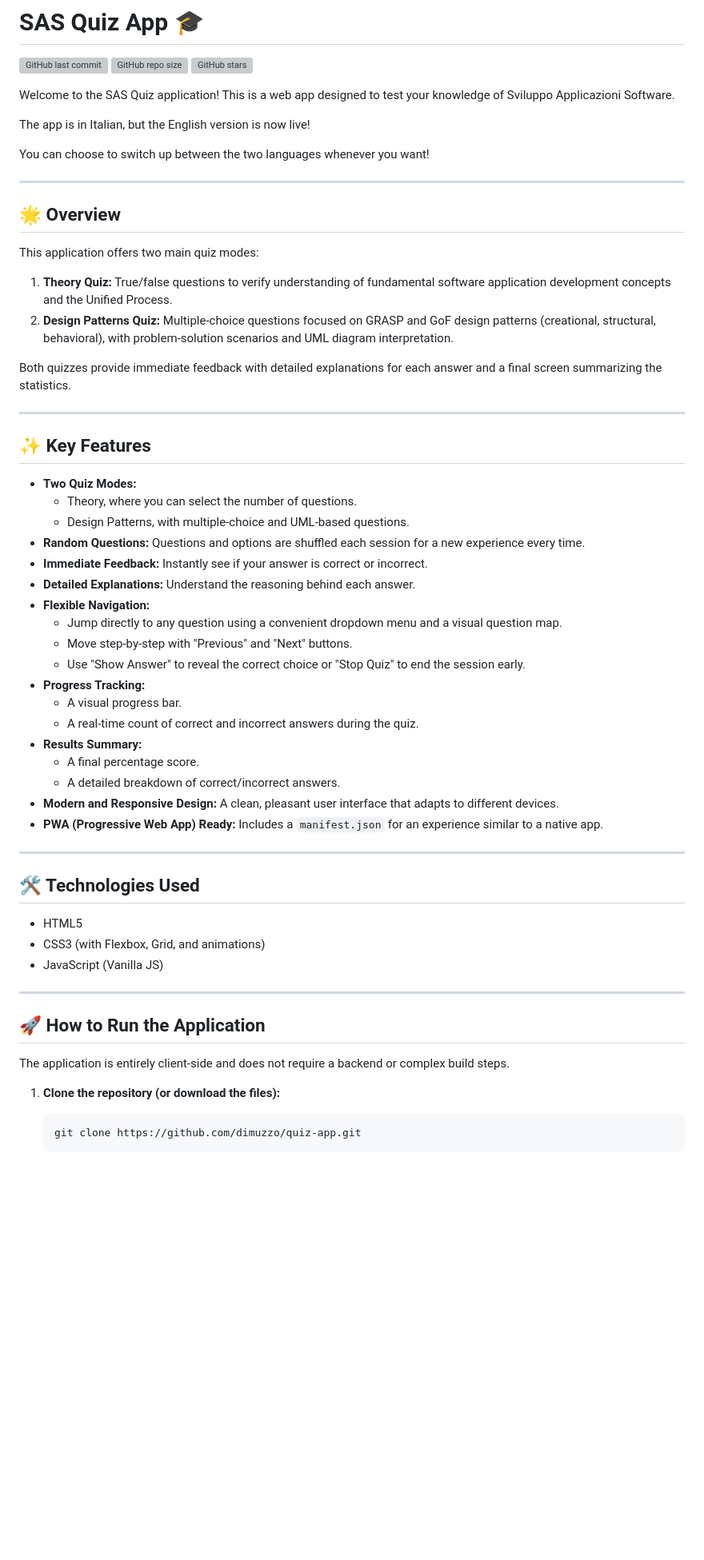
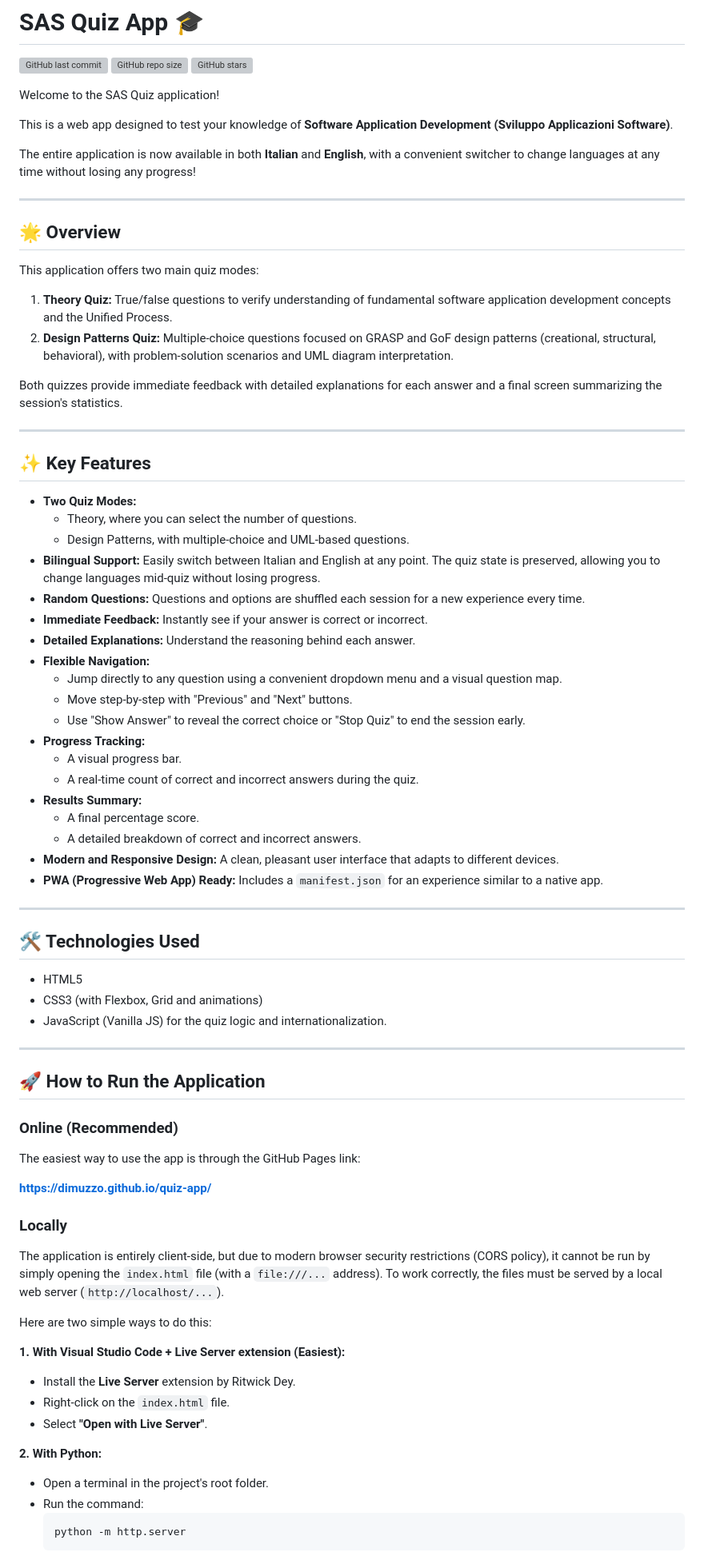
Before and after one commit to dimuzzo/quiz-app, a Markdown page: README.md, the part around one of its changes. Shown at 80% size. Rendered like a GitHub page; blank space fills up the shorter version; grey boxes are pictures that could not be loaded.

````diff
--- a/README.md
+++ b/README.md
@@ -4,11 +4,11 @@
 ![GitHub repo size](https://img.shields.io/github/repo-size/dimuzzo/quiz-app?style=flat-square&logo=github&label=Repo%20Size)
 ![GitHub stars](https://img.shields.io/github/stars/dimuzzo/quiz-app?style=flat-square&logo=github&label=Stars)
 
-Welcome to the SAS Quiz application! This is a web app designed to test your knowledge of Sviluppo Applicazioni Software.
+Welcome to the SAS Quiz application!
 
-The app is in Italian, but the English version is now live!
+This is a web app designed to test your knowledge of **Software Application Development (Sviluppo Applicazioni Software)**.
 
-You can choose to switch up between the two languages whenever you want!
+The entire application is now available in both **Italian** and **English**, with a convenient switcher to change languages at any time without losing any progress!
 
 ---
 
@@ -19,7 +19,7 @@ This application offers two main quiz modes:
 1.  **Theory Quiz:** True/false questions to verify understanding of fundamental software application development concepts and the Unified Process.
 2.  **Design Patterns Quiz:** Multiple-choice questions focused on GRASP and GoF design patterns (creational, structural, behavioral), with problem-solution scenarios and UML diagram interpretation.
 
-Both quizzes provide immediate feedback with detailed explanations for each answer and a final screen summarizing the statistics.
+Both quizzes provide immediate feedback with detailed explanations for each answer and a final screen summarizing the session's statistics.
 
 ---
 
@@ -28,6 +28,7 @@ Both quizzes provide immediate feedback with detailed explanations for each answ
 * **Two Quiz Modes:**
     * Theory, where you can select the number of questions.
     * Design Patterns, with multiple-choice and UML-based questions.
+* **Bilingual Support:** Easily switch between Italian and English at any point. The quiz state is preserved, allowing you to change languages mid-quiz without losing progress.
 * **Random Questions:** Questions and options are shuffled each session for a new experience every time.
 * **Immediate Feedback:** Instantly see if your answer is correct or incorrect.
 * **Detailed Explanations:** Understand the reasoning behind each answer.
@@ -40,7 +41,7 @@ Both quizzes provide immediate feedback with detailed explanations for each answ
     * A real-time count of correct and incorrect answers during the quiz.
 * **Results Summary:**
     * A final percentage score.
-    * A detailed breakdown of correct/incorrect answers.
+    * A detailed breakdown of correct and incorrect answers.
 * **Modern and Responsive Design:** A clean, pleasant user interface that adapts to different devices.
 * **PWA (Progressive Web App) Ready:** Includes a `manifest.json` for an experience similar to a native app.
 
@@ -49,16 +50,33 @@ Both quizzes provide immediate feedback with detailed explanations for each answ
 ## 🛠️ Technologies Used
 
 * HTML5
-* CSS3 (with Flexbox, Grid, and animations)
-* JavaScript (Vanilla JS)
+* CSS3 (with Flexbox, Grid and animations)
+* JavaScript (Vanilla JS) for the quiz logic and internationalization.
 
 ---
 
 ## 🚀 How to Run the Application
 
-The application is entirely client-side and does not require a backend or complex build steps.
+### Online (Recommended)
 
-1.  **Clone the repository (or download the files):**
+The easiest way to use the app is through the GitHub Pages link:
+
+**[https://dimuzzo.github.io/quiz-app/](https://dimuzzo.github.io/quiz-app/)**
+
+### Locally
+
+The application is entirely client-side, but due to modern browser security restrictions (CORS policy), it cannot be run by simply opening the `index.html` file (with a `file:///...` address). To work correctly, the files must be served by a local web server (`http://localhost/...`).
+
+Here are two simple ways to do this:
+
+**1. With Visual Studio Code + Live Server extension (Easiest):**
+* Install the **Live Server** extension by Ritwick Dey.
+* Right-click on the `index.html` file.
+* Select **"Open with Live Server"**.
+
+**2. With Python:**
+* Open a terminal in the project's root folder.
+* Run the command:
     ```bash
-    git clone https://github.com/dimuzzo/quiz-app.git
+    python -m http.server
     ```
````
Also changed, not shown: other parts of README.md (+10 -13 lines).
